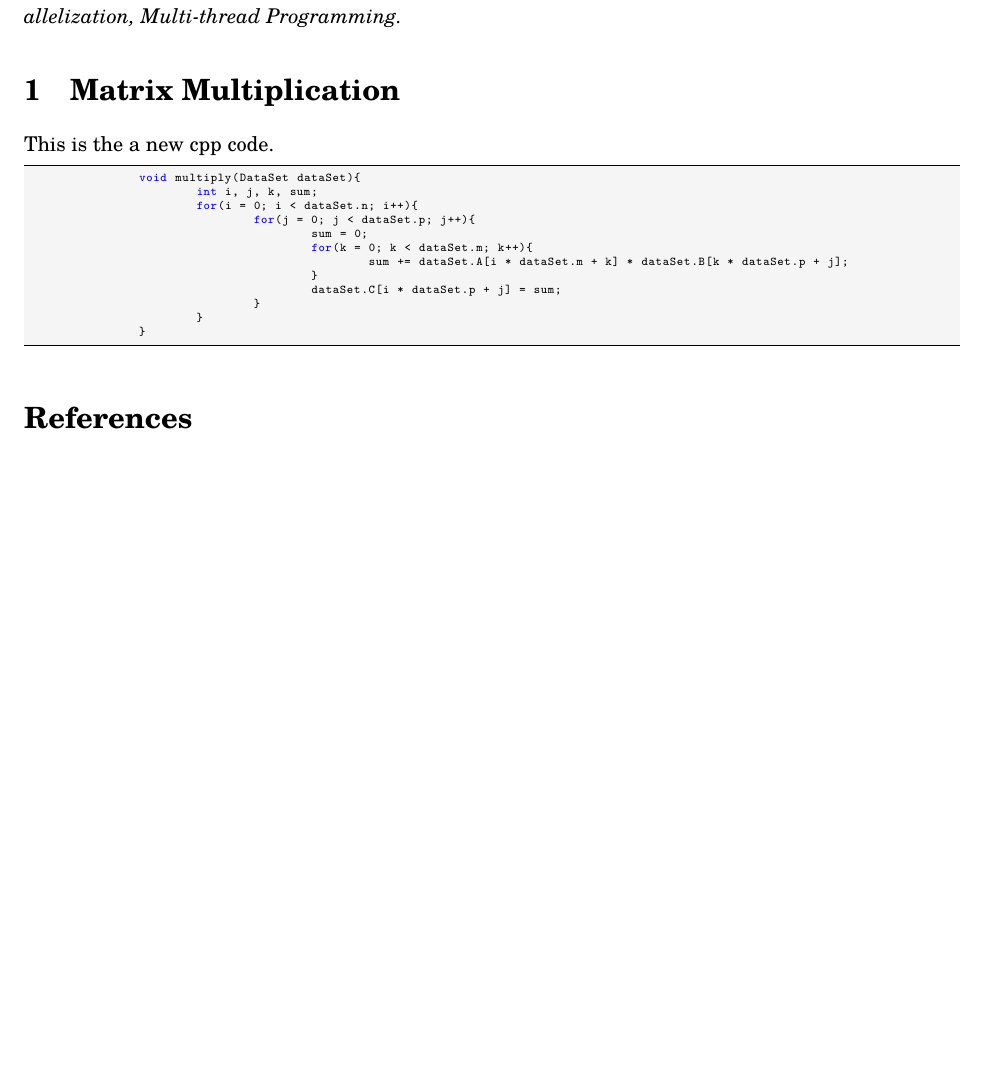
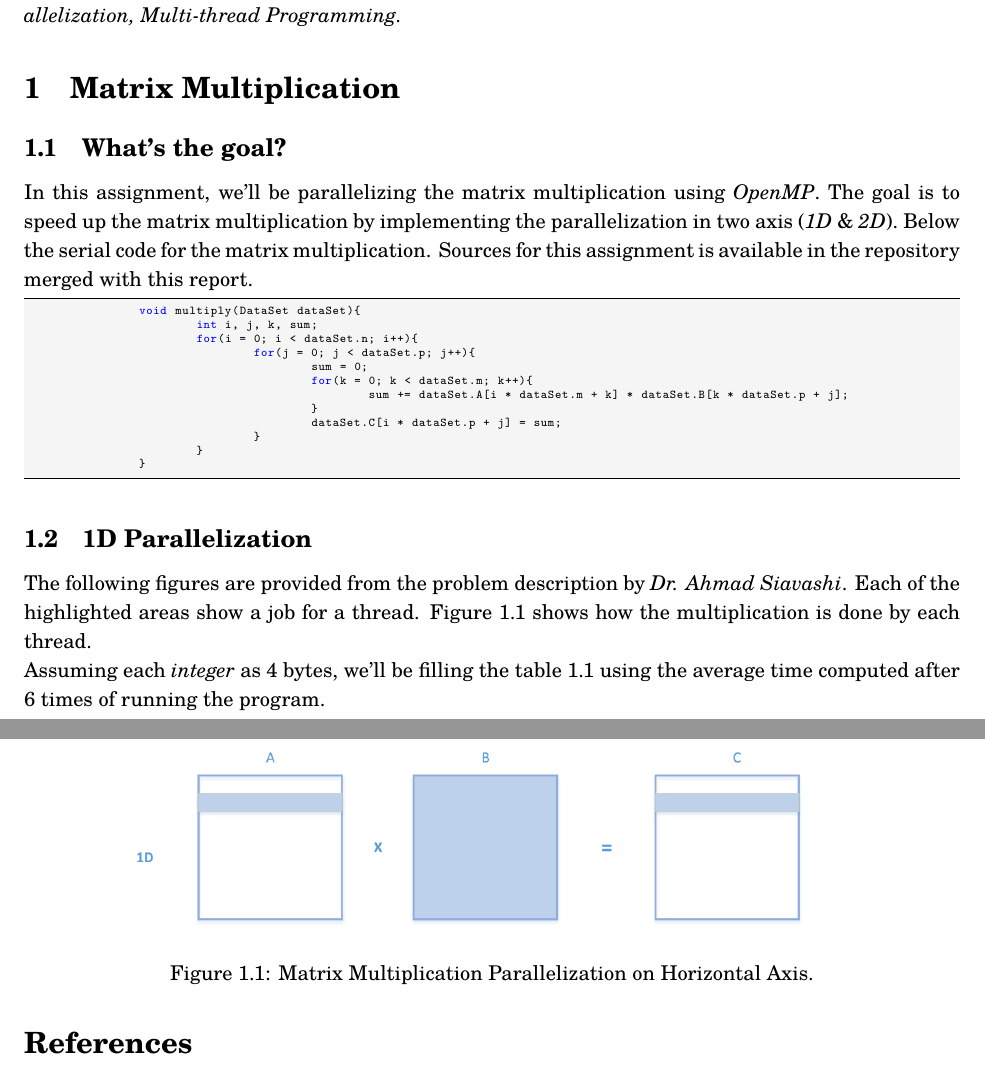
Before and after one commit to aligholamee/Parallax, a LaTeX problem sheet (docs/assignment-2/MCP_9531504_HW1.tex): part of the page before the commit and two parts of pages 1 and 2 of 2 after it, the two joined at a grey line, cut so that both start at the same text, the shorter picture padded with empty space. Compiled offline with XeLaTeX.

Commit message:
Improved

```diff
--- a/docs/assignment-2/MCP_9531504_HW1.tex
+++ b/docs/assignment-2/MCP_9531504_HW1.tex
@@ -194,7 +194,8 @@ A tree has many analogies in real life, and turns out that it has influenced a w
 \subparagraph{Keywords.} \textit{Heterogeneous Programming, OpenMP, C Programming, C++ Programming, Parallelization, Multi-thread Programming.}
 
 \section{Matrix Multiplication}
-This is the a new cpp code.
+\subsection{What's the goal?}
+In this assignment, we'll be parallelizing the matrix multiplication using \textit{OpenMP}. The goal is to speed up the matrix multiplication by implementing the parallelization in two axis (\textit{1D} \& \textit{2D}). Below the serial code for the matrix multiplication. Sources for this assignment is available in the repository merged with this report.
 
 \begin{cpp}
 		void multiply(DataSet dataSet){
@@ -210,6 +211,15 @@ This is the a new cpp code.
 			}
 		}
 \end{cpp}
+
+\subsection{1D Parallelization}
+The following figures are provided from the problem description by \textit{Dr. Ahmad Siavashi}. Each of the highlighted areas show a job for a thread. Figure 1.1 shows how the multiplication is done by each thread.
+\begin{figure}[!h]\centering
+	\includegraphics[width=0.8\textwidth]{one_dimensional.png}
+	\caption{Matrix Multiplication Parallelization on Horizontal Axis.}
+	\label{figsolplot}
+\end{figure}\\
+Assuming each \textit{integer} as 4 bytes, we'll be filling the table 1.1 using the average time computed after 6 times of running the program.
 \begin{thebibliography}{999}
 
 	\bibitem{cross_validation}
```
Also changed, not shown: docs/assignment-2/MCP_9531504_HW1.pdf, docs/assignment-2/one_dimensional.PNG (added), docs/assignment-2/two_dimensional.PNG (added), 6 other files.
